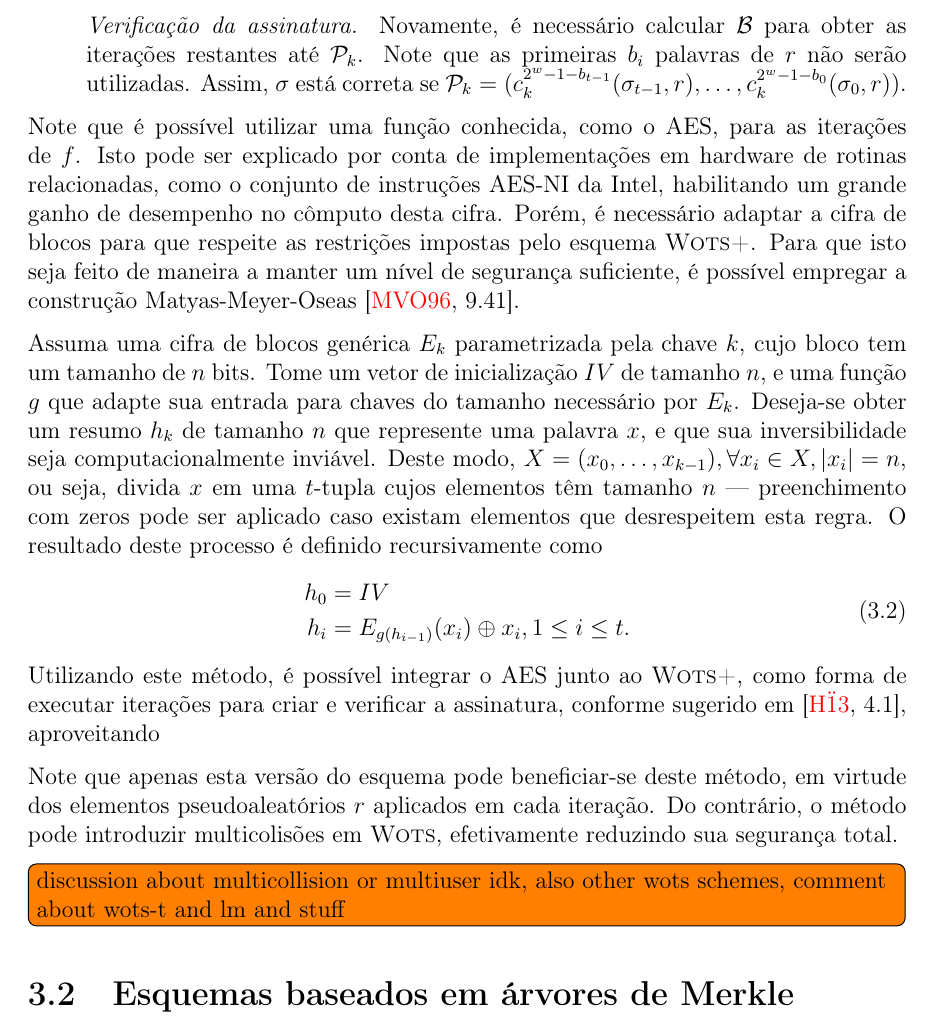
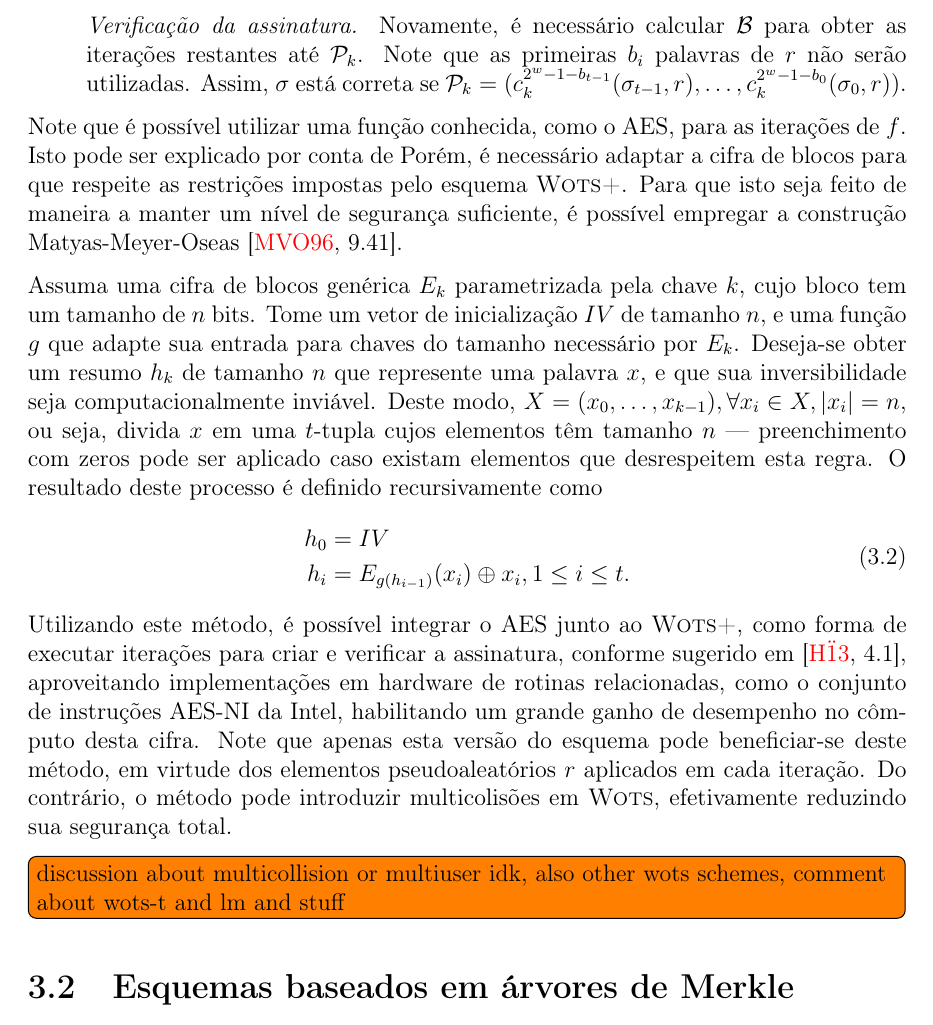
Before and after one commit to zambonin/bsc, a LaTeX document (bsc.tex): part of page 17 of 24, cut so that both start at the same text. Compiled offline with pdfLaTeX.

Commit message:
sharelatex: update bsc.tex from r9982 to r9996

```diff
--- a/bsc.tex
+++ b/bsc.tex
@@ -946,9 +946,7 @@ $c^{i}_{k}(x, r)$, definida recursivamente como
 \end{enumerate}
 
 Note que é possível utilizar uma função conhecida, como o AES, para as
-iterações de $f$. Isto pode ser explicado por conta de implementações em
-hardware de rotinas relacionadas, como o conjunto de instruções AES-NI da
-Intel, habilitando um grande ganho de desempenho no cômputo desta cifra. Porém,
+iterações de $f$. Isto pode ser explicado por conta de  Porém,
 é necessário adaptar a cifra de blocos para que respeite as restrições impostas
 pelo esquema \textsc{Wots+}. Para que isto seja feito de maneira a manter um
 nível de segurança suficiente, é possível empregar a construção
@@ -972,12 +970,13 @@ recursivamente como
 \end{equation}
 Utilizando este método, é possível integrar o AES junto ao \textsc{Wots+}, como
 forma de executar iterações para criar e verificar a assinatura, conforme
-sugerido em~\cite[4.1]{Hlsing2013}, aproveitando
-
-Note que apenas esta versão do esquema
-pode beneficiar-se deste método, em virtude dos elementos pseudoaleatórios $r$
-aplicados em cada iteração. Do contrário, o método pode introduzir
-multicolisões em \textsc{Wots}, efetivamente reduzindo sua segurança total.
+sugerido em~\cite[4.1]{Hlsing2013}, aproveitando implementações em
+hardware de rotinas relacionadas, como o conjunto de instruções AES-NI da
+Intel, habilitando um grande ganho de desempenho no cômputo desta cifra.
+Note que apenas esta versão do esquema pode beneficiar-se deste método,
+em virtude dos elementos pseudoaleatórios $r$ aplicados em cada iteração.
+Do contrário, o método pode introduzir multicolisões em \textsc{Wots},
+efetivamente reduzindo sua segurança total.
 
 \todo[inline]{discussion about multicollision or multiuser idk, also other wots
 schemes, comment about wots-t and lm and stuff}
```
